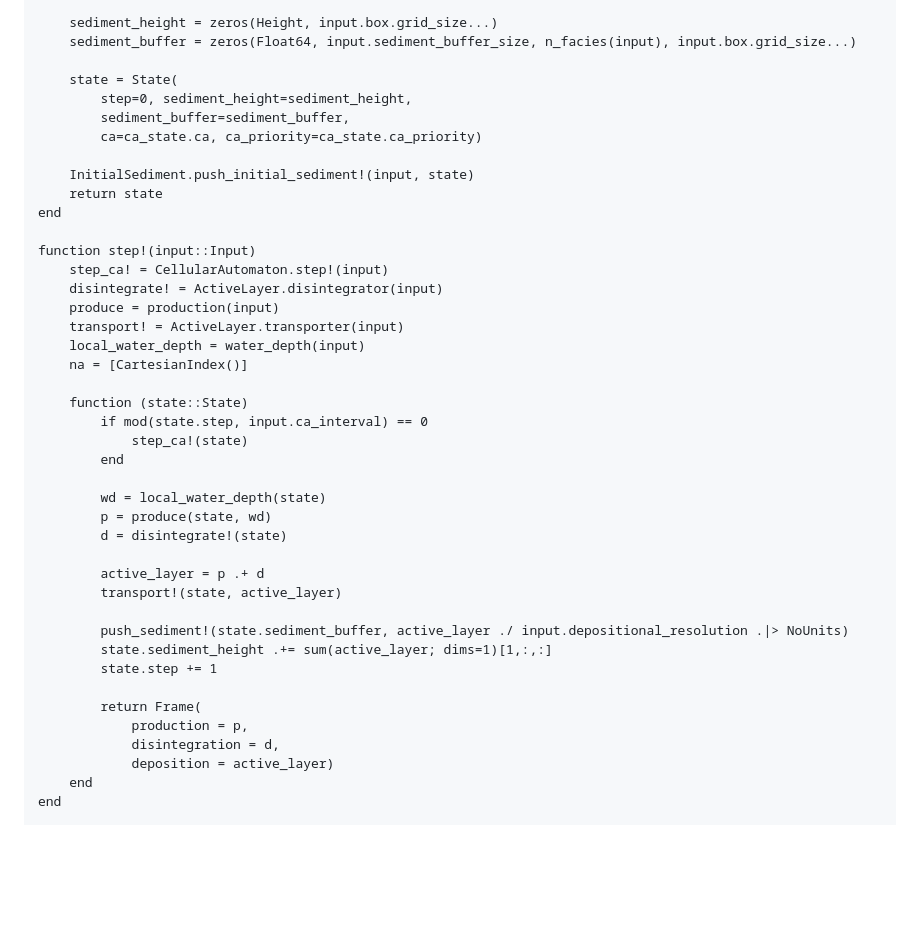
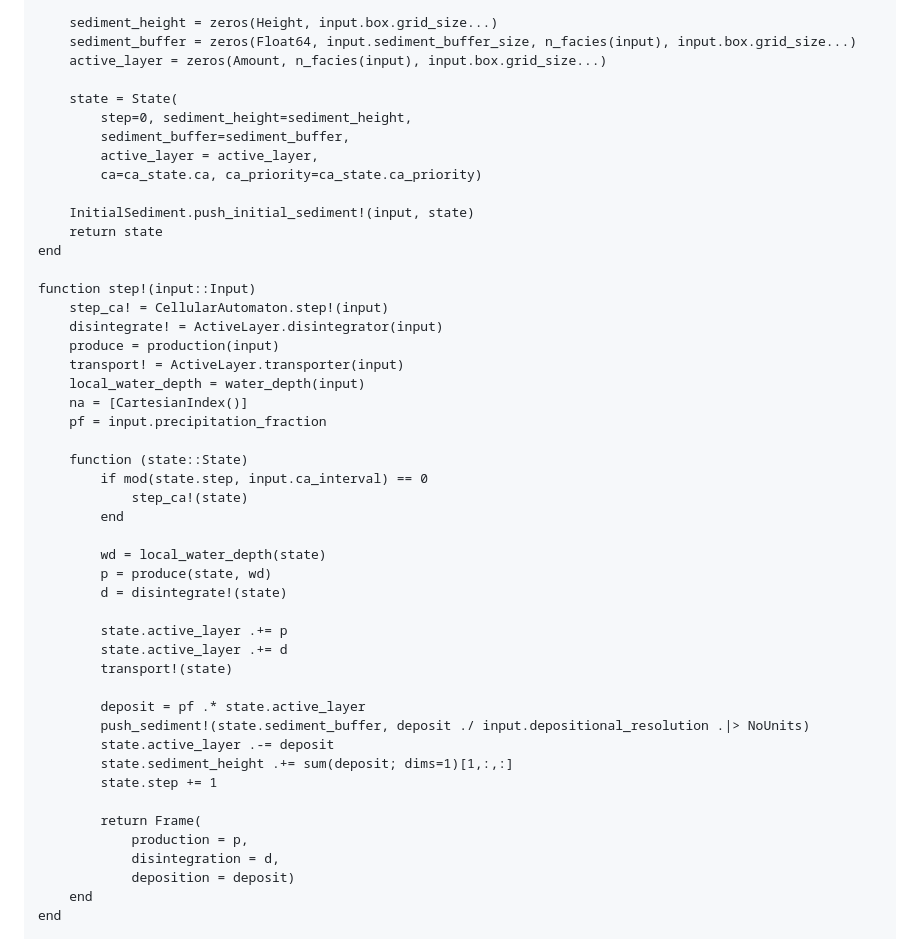
Before and after one commit to MindTheGap-ERC/CarboKitten.jl, a Markdown page: docs/src/model-alcap.md, the part around the change. Drawn GitHub-style; blank space fills up the shorter version.

Commit message:
entangled stitch

```diff
--- a/docs/src/model-alcap.md
+++ b/docs/src/model-alcap.md
@@ -152,10 +152,12 @@ function initial_state(input::AbstractInput)
 
     sediment_height = zeros(Height, input.box.grid_size...)
     sediment_buffer = zeros(Float64, input.sediment_buffer_size, n_facies(input), input.box.grid_size...)
+    active_layer = zeros(Amount, n_facies(input), input.box.grid_size...)
 
     state = State(
         step=0, sediment_height=sediment_height,
         sediment_buffer=sediment_buffer,
+        active_layer = active_layer,
         ca=ca_state.ca, ca_priority=ca_state.ca_priority)
 
     InitialSediment.push_initial_sediment!(input, state)
@@ -169,6 +171,7 @@ function step!(input::Input)
     transport! = ActiveLayer.transporter(input)
     local_water_depth = water_depth(input)
     na = [CartesianIndex()]
+    pf = input.precipitation_fraction
 
     function (state::State)
         if mod(state.step, input.ca_interval) == 0
@@ -179,17 +182,20 @@ function step!(input::Input)
         p = produce(state, wd)
         d = disintegrate!(state)
 
-        active_layer = p .+ d
-        transport!(state, active_layer)
+        state.active_layer .+= p
+        state.active_layer .+= d
+        transport!(state)
 
-        push_sediment!(state.sediment_buffer, active_layer ./ input.depositional_resolution .|> NoUnits)
-        state.sediment_height .+= sum(active_layer; dims=1)[1,:,:]
+        deposit = pf .* state.active_layer
+        push_sediment!(state.sediment_buffer, deposit ./ input.depositional_resolution .|> NoUnits)
+        state.active_layer .-= deposit
+        state.sediment_height .+= sum(deposit; dims=1)[1,:,:]
         state.step += 1
 
         return Frame(
             production = p,
             disintegration = d,
-            deposition = active_layer)
+            deposition = deposit)
     end
 end
 
```
Also changed, not shown: docs/src/active-layer-transport.md (+9 -2 lines), 1 other file.
